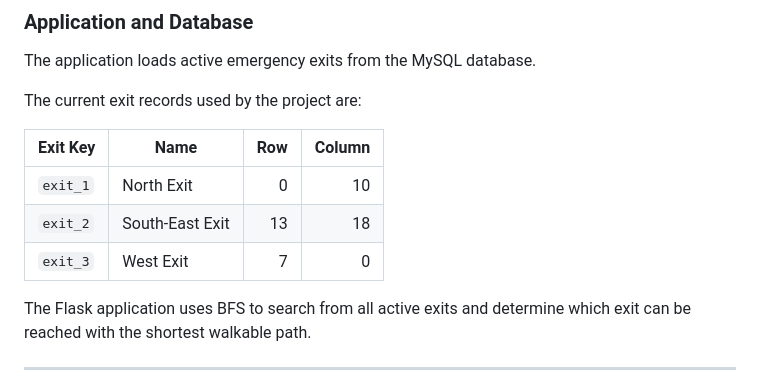
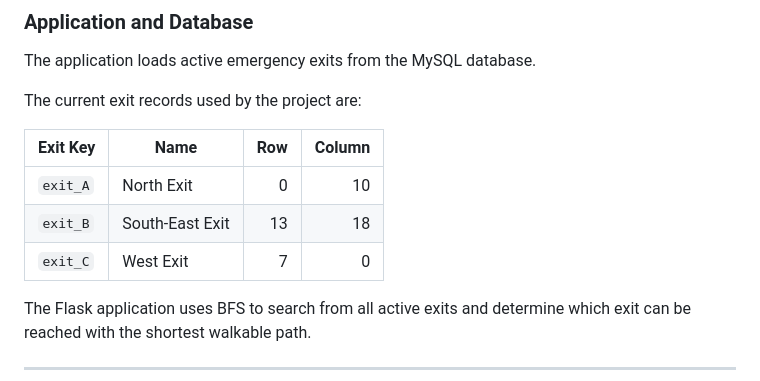
Before and after one commit to yashpujare/DevOps-Project-Three-Tier-Web-App, a Markdown page: README.md, the part around the change. Drawn GitHub-style.

Commit message:
Update exit records in README.md

```diff
--- a/README.md
+++ b/README.md
@@ -321,9 +321,9 @@ The current exit records used by the project are:
 
 | Exit Key | Name | Row | Column |
 |---|---|---:|---:|
-| `exit_1` | North Exit | 0 | 10 |
-| `exit_2` | South-East Exit | 13 | 18 |
-| `exit_3` | West Exit | 7 | 0 |
+| `exit_A` | North Exit | 0 | 10 |
+| `exit_B` | South-East Exit | 13 | 18 |
+| `exit_C` | West Exit | 7 | 0 |
 
 The Flask application uses BFS to search from all active exits and determine which exit can be reached with the shortest walkable path.
 
```
